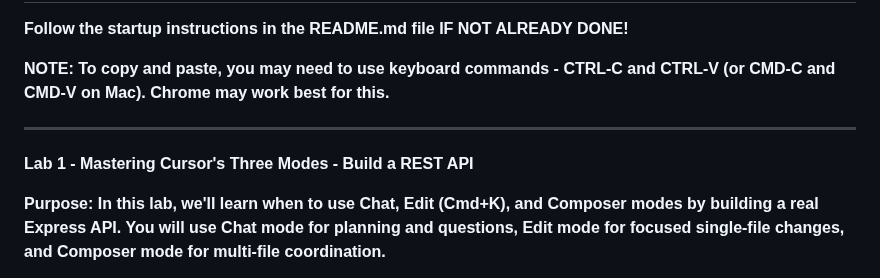
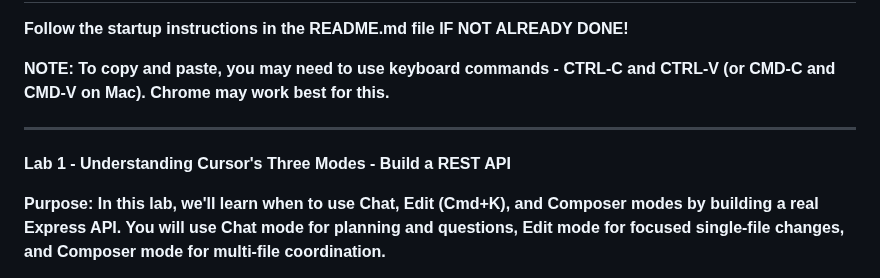
Before and after one commit to skillrepos/cursor, a Markdown page: labs.md, the part around one of its changes. GitHub-like rendering.

```diff
--- a/labs.md
+++ b/labs.md
@@ -9,7 +9,7 @@
 
 ---
 
-**Lab 1 - Mastering Cursor's Three Modes - Build a REST API**
+**Lab 1 - Understanding Cursor's Three Modes - Build a REST API**
 
 **Purpose: In this lab, we'll learn when to use Chat, Edit (Cmd+K), and Composer modes by building a real Express API. You will use Chat mode for planning and questions, Edit mode for focused single-file changes, and Composer mode for multi-file coordination.**
 
```
Also changed, not shown: other parts of labs.md (+1 -1 lines).
